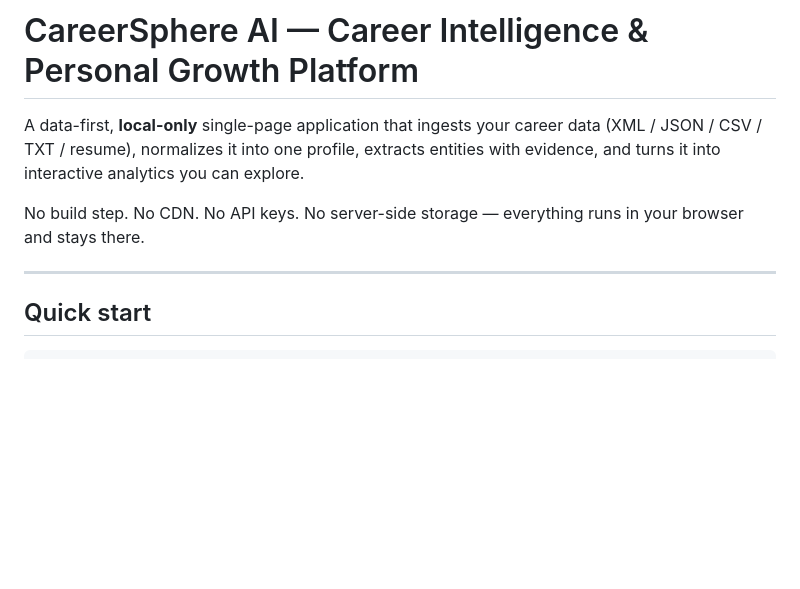
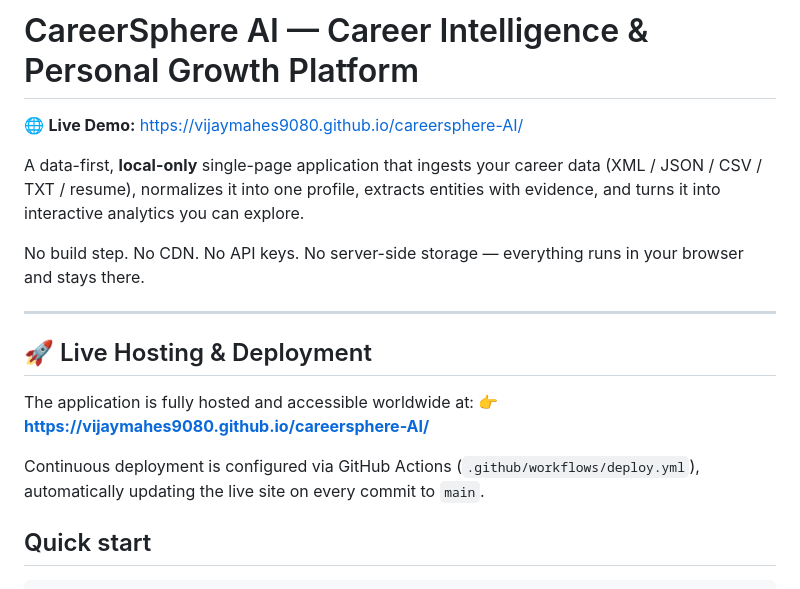
Before and after one commit to vijaymahes9080/careersphere-AI, a Markdown page: README.md, the part around the change. GitHub-like rendering; blank space fills up the shorter version.

Commit message:
docs: add live demo link and hosting details to README

```diff
--- a/README.md
+++ b/README.md
@@ -1,4 +1,6 @@
 # CareerSphere AI — Career Intelligence & Personal Growth Platform
+
+🌐 **Live Demo:** [https://vijaymahes9080.github.io/careersphere-AI/](https://vijaymahes9080.github.io/careersphere-AI/)
 
 A data-first, **local-only** single-page application that ingests your career data
 (XML / JSON / CSV / TXT / resume), normalizes it into one profile, extracts entities
@@ -8,6 +10,13 @@ No build step. No CDN. No API keys. No server-side storage — everything runs i
 your browser and stays there.
 
 ---
+
+## 🚀 Live Hosting & Deployment
+
+The application is fully hosted and accessible worldwide at:
+👉 **[https://vijaymahes9080.github.io/careersphere-AI/](https://vijaymahes9080.github.io/careersphere-AI/)**
+
+Continuous deployment is configured via GitHub Actions (`.github/workflows/deploy.yml`), automatically updating the live site on every commit to `main`.
 
 ## Quick start
 
```
